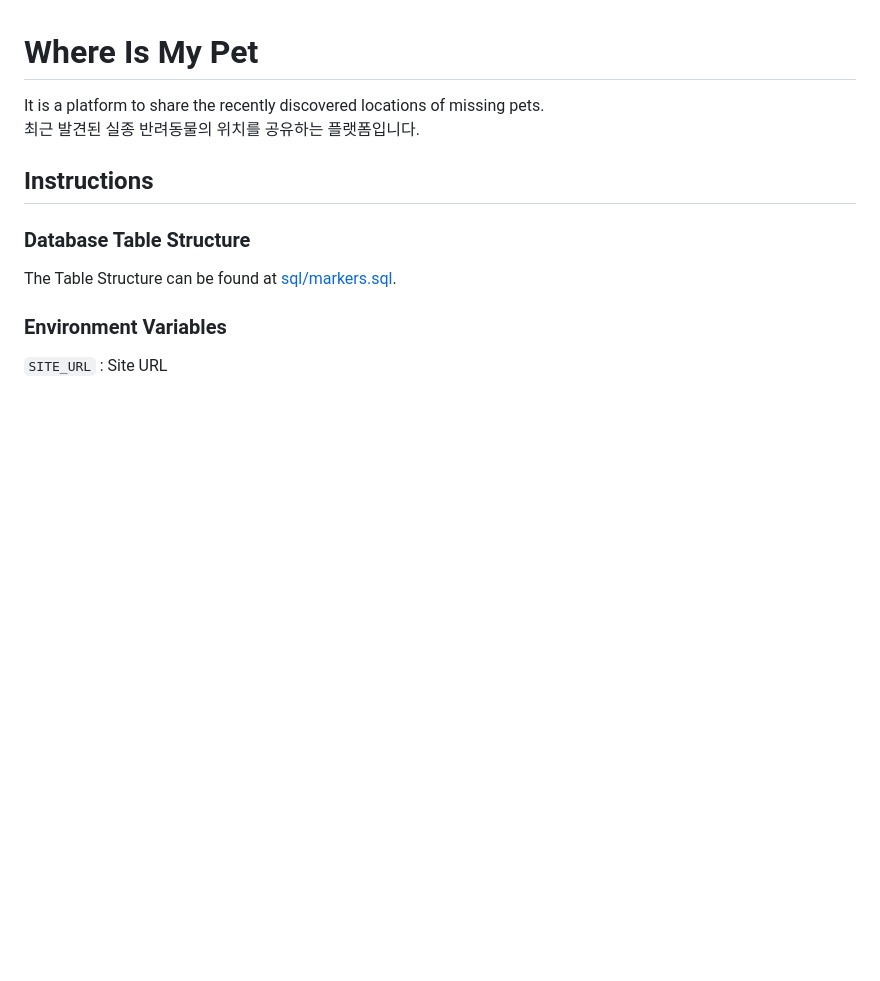
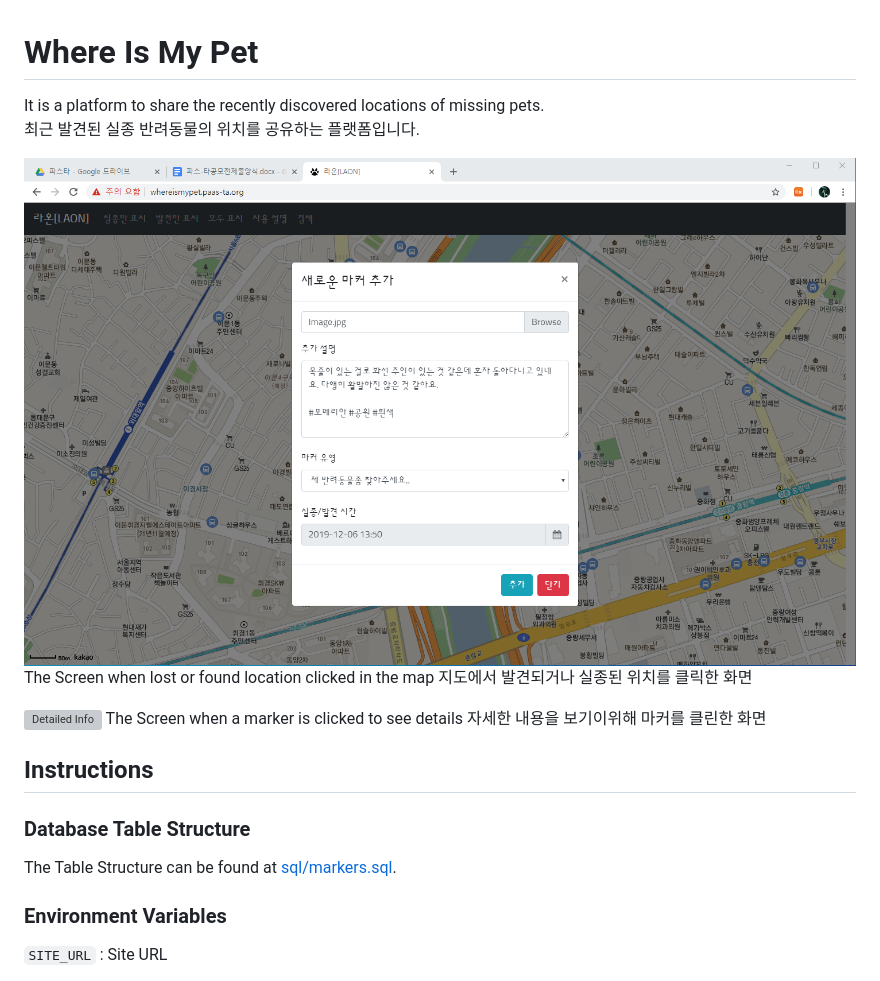
Before and after one commit to techbless/where-is-my-pet, a Markdown page: README.md, the part around the change. Rendered like a GitHub page; pictures changed too: images/clicked.png (added); blank space fills up the shorter version; grey boxes are pictures that could not be loaded.

Commit message:
Add Using screen image for README

```diff
--- a/README.md
+++ b/README.md
@@ -2,6 +2,12 @@
 
 It is a platform to share the recently discovered locations of missing pets.
 최근 발견된 실종 반려동물의 위치를 공유하는 플랫폼입니다.
+
+![location selected](images/clicked.png)
+The Screen when lost or found location clicked in the map   지도에서 발견되거나 실종된 위치를 클릭한 화면
+
+![Detailed Info](images/info.png)
+The Screen when a marker is clicked to see details   자세한 내용을 보기이위해 마커를 클린한 화면
 
 ## Instructions
 
```
Also changed, not shown: images/infra.png (added), 1 other file.
